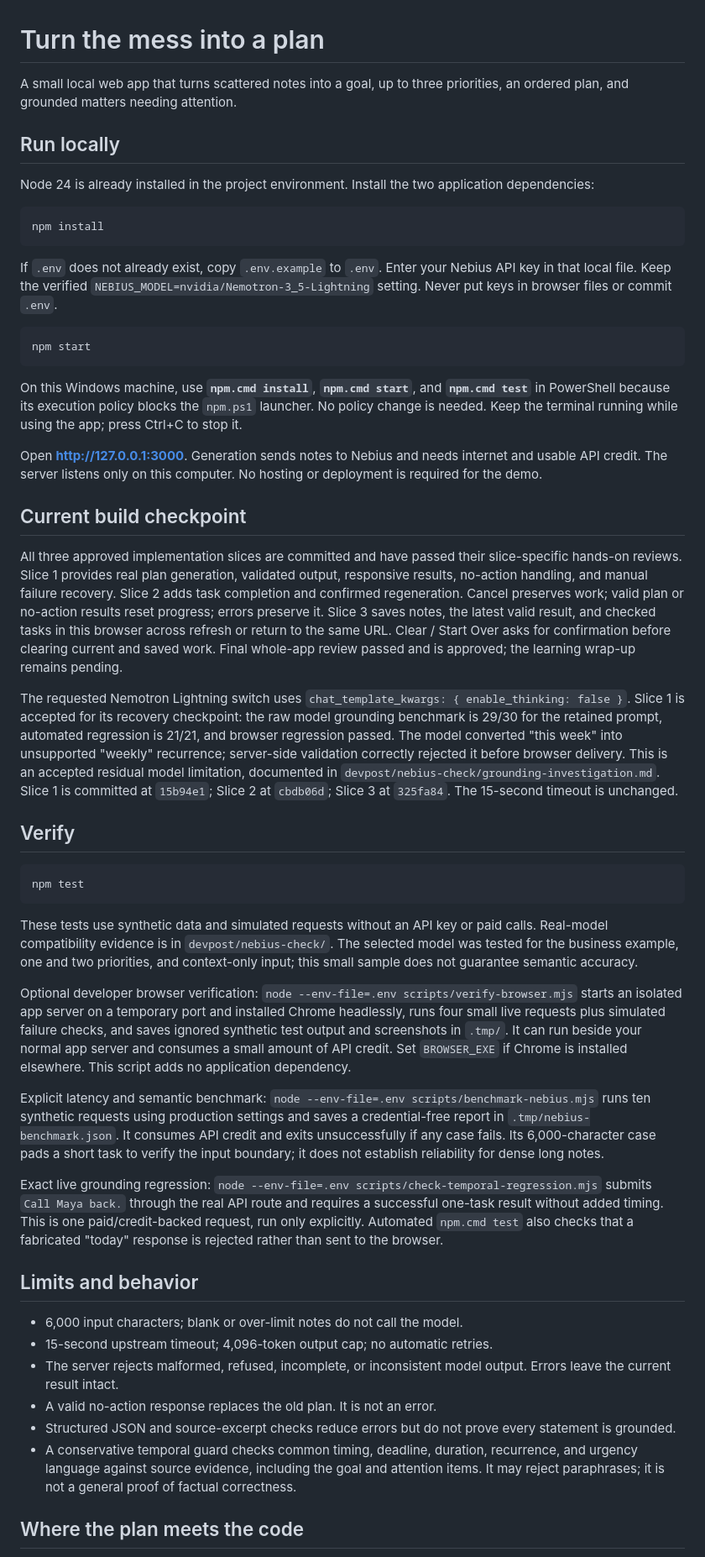
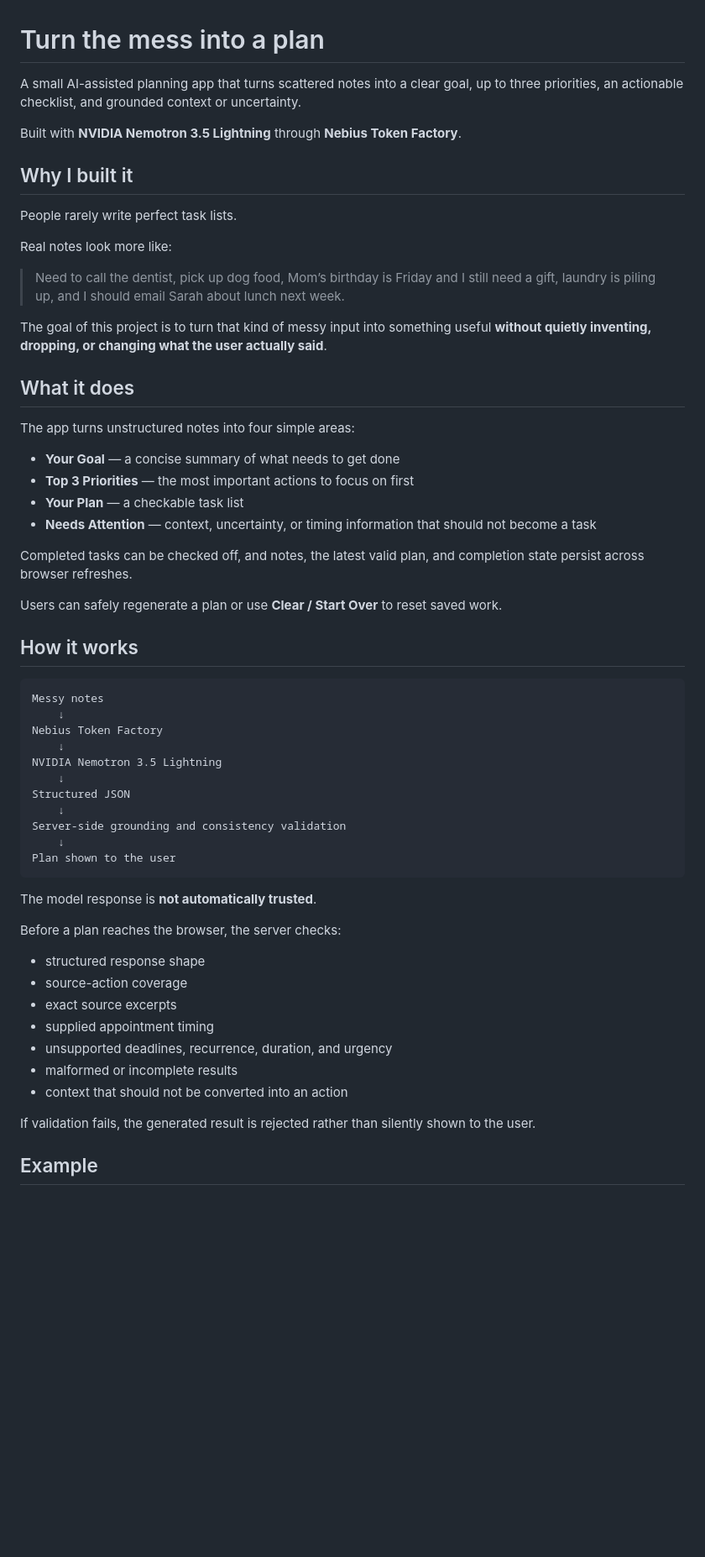
Before and after one commit to DiscoverAIDani/turn-the-mess-into-a-plan, a Markdown page: README.md, the part around one of its changes. Shown at 84% size. GitHub-like rendering; blank space fills up the shorter version.

Commit message:
Polish README for submission

````diff
--- a/README.md
+++ b/README.md
@@ -1,53 +1,61 @@
 # Turn the mess into a plan
 
-A small local web app that turns scattered notes into a goal, up to three priorities, an ordered plan, and grounded matters needing attention.
+A small AI-assisted planning app that turns scattered notes into a clear goal, up to three priorities, an actionable checklist, and grounded context or uncertainty.
 
-## Run locally
+Built with **NVIDIA Nemotron 3.5 Lightning** through **Nebius Token Factory**.
 
-Node 24 is already installed in the project environment. Install the two application dependencies:
+## Why I built it
 
-```sh
-npm install
+People rarely write perfect task lists.
+
+Real notes look more like:
+
+> Need to call the dentist, pick up dog food, Mom’s birthday is Friday and I still need a gift, laundry is piling up, and I should email Sarah about lunch next week.
+
+The goal of this project is to turn that kind of messy input into something useful **without quietly inventing, dropping, or changing what the user actually said**.
+
+## What it does
+
+The app turns unstructured notes into four simple areas:
+
+- **Your Goal** — a concise summary of what needs to get done
+- **Top 3 Priorities** — the most important actions to focus on first
+- **Your Plan** — a checkable task list
+- **Needs Attention** — context, uncertainty, or timing information that should not become a task
+
+Completed tasks can be checked off, and notes, the latest valid plan, and completion state persist across browser refreshes.
+
+Users can safely regenerate a plan or use **Clear / Start Over** to reset saved work.
+
+## How it works
+
+```text
+Messy notes
+    ↓
+Nebius Token Factory
+    ↓
+NVIDIA Nemotron 3.5 Lightning
+    ↓
+Structured JSON
+    ↓
+Server-side grounding and consistency validation
+    ↓
+Plan shown to the user
 ```
 
-If `.env` does not already exist, copy `.env.example` to `.env`. Enter your Nebius API key in that local file. Keep the verified `NEBIUS_MODEL=nvidia/Nemotron-3_5-Lightning` setting. Never put keys in browser files or commit `.env`.
+The model response is **not automatically trusted**.
 
-```sh
-npm start
-```
+Before a plan reaches the browser, the server checks:
 
-On this Windows machine, use **`npm.cmd install`**, **`npm.cmd start`**, and **`npm.cmd test`** in PowerShell because its execution policy blocks the `npm.ps1` launcher. No policy change is needed. Keep the terminal running while using the app; press Ctrl+C to stop it.
+- structured response shape
+- source-action coverage
+- exact source excerpts
+- supplied appointment timing
+- unsupported deadlines, recurrence, duration, and urgency
+- malformed or incomplete results
+- context that should not be converted into an action
 
-Open **http://127.0.0.1:3000**. Generation sends notes to Nebius and needs internet and usable API credit. The server listens only on this computer. No hosting or deployment is required for the demo.
+If validation fails, the generated result is rejected rather than silently shown to the user.
 
-## Current build checkpoint
+## Example
 
-All three approved implementation slices are committed and have passed their slice-specific hands-on reviews. Slice 1 provides real plan generation, validated output, responsive results, no-action handling, and manual failure recovery. Slice 2 adds task completion and confirmed regeneration. Cancel preserves work; valid plan or no-action results reset progress; errors preserve it. Slice 3 saves notes, the latest valid result, and checked tasks in this browser across refresh or return to the same URL. Clear / Start Over asks for confirmation before clearing current and saved work. Final whole-app review passed and is approved; the learning wrap-up remains pending.
-
-The requested Nemotron Lightning switch uses `chat_template_kwargs: { enable_thinking: false }`. Slice 1 is accepted for its recovery checkpoint: the raw model grounding benchmark is 29/30 for the retained prompt, automated regression is 21/21, and browser regression passed. The model converted "this week" into unsupported "weekly" recurrence; server-side validation correctly rejected it before browser delivery. This is an accepted residual model limitation, documented in `devpost/nebius-check/grounding-investigation.md`. Slice 1 is committed at `15b94e1`; Slice 2 at `cbdb06d`; Slice 3 at `325fa84`. The 15-second timeout is unchanged.
-
-## Verify
-
-```sh
-npm test
-```
-
-These tests use synthetic data and simulated requests without an API key or paid calls. Real-model compatibility evidence is in `devpost/nebius-check/`. The selected model was tested for the business example, one and two priorities, and context-only input; this small sample does not guarantee semantic accuracy.
-
-Optional developer browser verification: `node --env-file=.env scripts/verify-browser.mjs` starts an isolated app server on a temporary port and installed Chrome headlessly, runs four small live requests plus simulated failure checks, and saves ignored synthetic test output and screenshots in `.tmp/`. It can run beside your normal app server and consumes a small amount of API credit. Set `BROWSER_EXE` if Chrome is installed elsewhere. This script adds no application dependency.
-
-Explicit latency and semantic benchmark: `node --env-file=.env scripts/benchmark-nebius.mjs` runs ten synthetic requests using production settings and saves a credential-free report in `.tmp/nebius-benchmark.json`. It consumes API credit and exits unsuccessfully if any case fails. Its 6,000-character case pads a short task to verify the input boundary; it does not establish reliability for dense long notes.
-
-Exact live grounding regression: `node --env-file=.env scripts/check-temporal-regression.mjs` submits `Call Maya back.` through the real API route and requires a successful one-task result without added timing. This is one paid/credit-backed request, run only explicitly. Automated `npm.cmd test` also checks that a fabricated "today" response is rejected rather than sent to the browser.
-
-## Limits and behavior
-
-- 6,000 input characters; blank or over-limit notes do not call the model.
-- 15-second upstream timeout; 4,096-token output cap; no automatic retries.
-- The server rejects malformed, refused, incomplete, or inconsistent model output. Errors leave the current result intact.
-- A valid no-action response replaces the old plan. It is not an error.
-- Structured JSON and source-excerpt checks reduce errors but do not prove every statement is grounded.
-- A conservative temporal guard checks common timing, deadline, duration, recurrence, and urgency language against source evidence, including the goal and attention items. It may reject paraphrases; it is not a general proof of factual correctness.
-
-## Where the plan meets the code
-
````
Also changed, not shown: other parts of README.md (+168 -26 lines).
